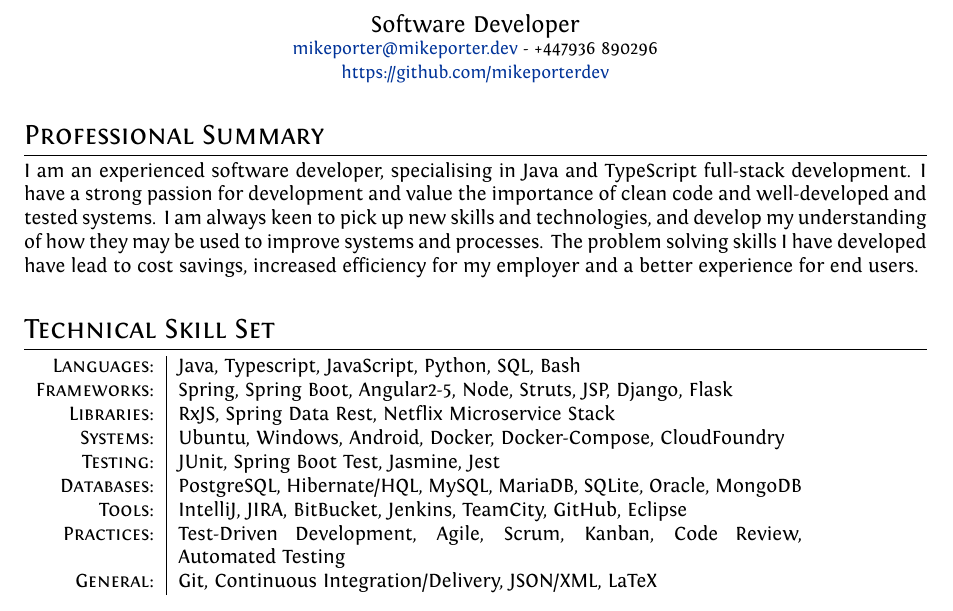
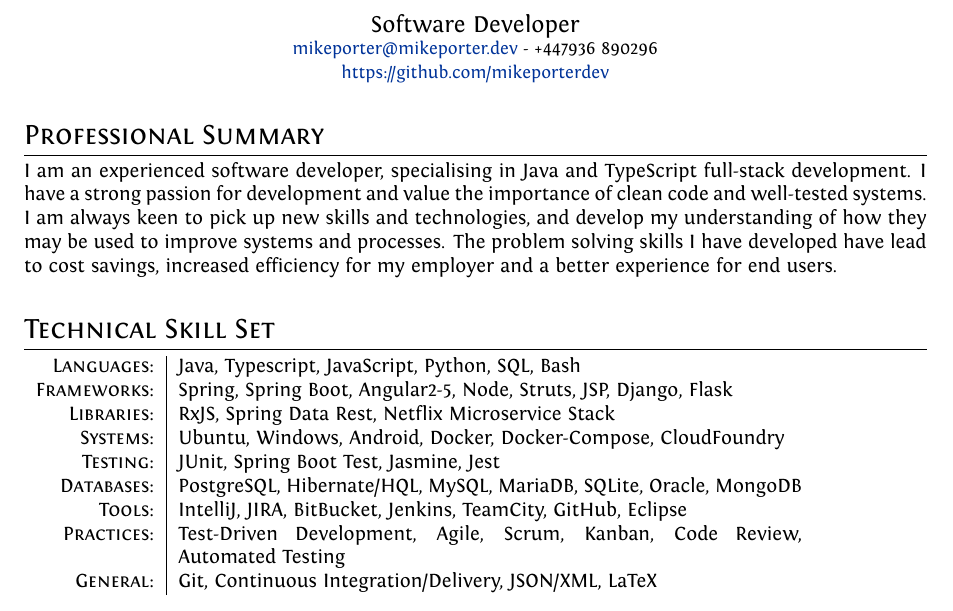
Before and after one commit to mikeporterdev/LaTeX-CV, a LaTeX CV (cv.tex, which reads sections/02summary.tex): part of page 1 of 2, cut so that both start at the same text. Compiled offline with XeLaTeX.

Commit message:
Removed chained and

```diff
--- a/sections/02summary.tex
+++ b/sections/02summary.tex
@@ -1,6 +1,6 @@
 %!TEX root=../cv.tex
 \section{Professional Summary}
 I am an experienced software developer, specialising in Java and TypeScript full-stack development.
-I have a strong passion for development and value the importance of clean code and well-developed and tested systems.
+I have a strong passion for development and value the importance of clean code and well-tested systems.
 I am always keen to pick up new skills and technologies, and develop my understanding of how they may be used to improve systems and processes.
 The problem solving skills I have developed have lead to cost savings, increased efficiency for my employer and a better experience for end users.
```
